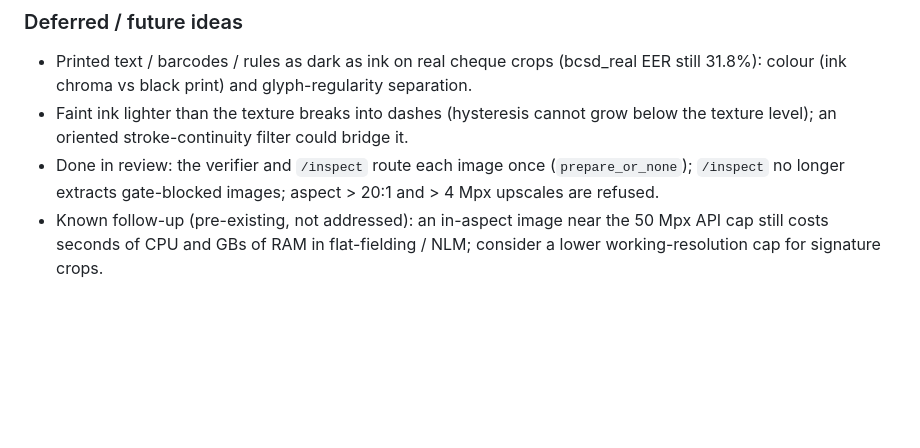
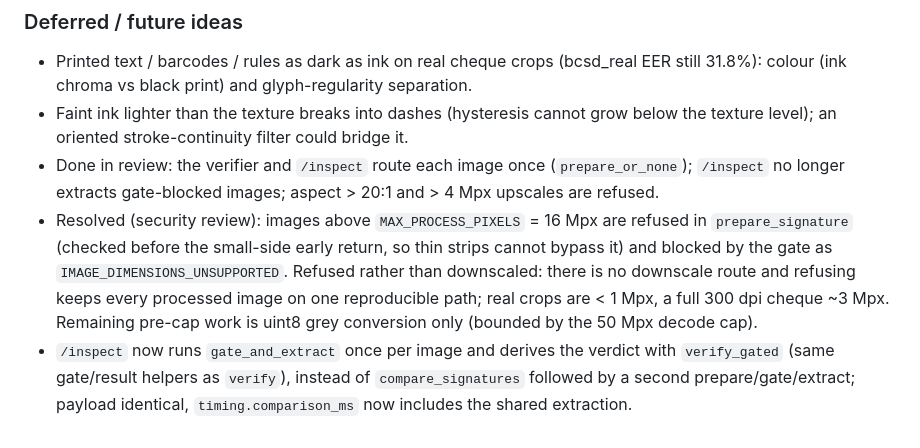
Before and after one commit to joeVenner/signature-verification-system, a Markdown page: docs/DISCOVERIES/2026-10.md, the part around the change. Drawn GitHub-style; blank space fills up the shorter version.

Commit message:
docs: record pixel cap and single-pass inspect

```diff
--- a/docs/DISCOVERIES/2026-10.md
+++ b/docs/DISCOVERIES/2026-10.md
@@ -68,4 +68,5 @@
 - Printed text / barcodes / rules as dark as ink on real cheque crops (bcsd_real EER still 31.8%): colour (ink chroma vs black print) and glyph-regularity separation.
 - Faint ink lighter than the texture breaks into dashes (hysteresis cannot grow below the texture level); an oriented stroke-continuity filter could bridge it.
 - Done in review: the verifier and `/inspect` route each image once (`prepare_or_none`); `/inspect` no longer extracts gate-blocked images; aspect > 20:1 and > 4 Mpx upscales are refused.
-- Known follow-up (pre-existing, not addressed): an in-aspect image near the 50 Mpx API cap still costs seconds of CPU and GBs of RAM in flat-fielding / NLM; consider a lower working-resolution cap for signature crops.
+- Resolved (security review): images above `MAX_PROCESS_PIXELS` = 16 Mpx are refused in `prepare_signature` (checked before the small-side early return, so thin strips cannot bypass it) and blocked by the gate as `IMAGE_DIMENSIONS_UNSUPPORTED`. Refused rather than downscaled: there is no downscale route and refusing keeps every processed image on one reproducible path; real crops are < 1 Mpx, a full 300 dpi cheque ~3 Mpx. Remaining pre-cap work is uint8 grey conversion only (bounded by the 50 Mpx decode cap).
+- `/inspect` now runs `gate_and_extract` once per image and derives the verdict with `verify_gated` (same gate/result helpers as `verify`), instead of `compare_signatures` followed by a second prepare/gate/extract; payload identical, `timing.comparison_ms` now includes the shared extraction.
```
Also changed, not shown: CHANGELOG.md (+1 -0 lines).
